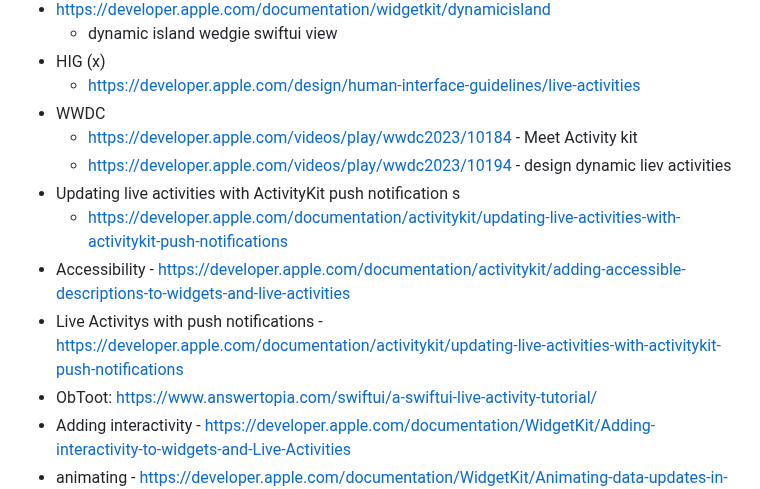
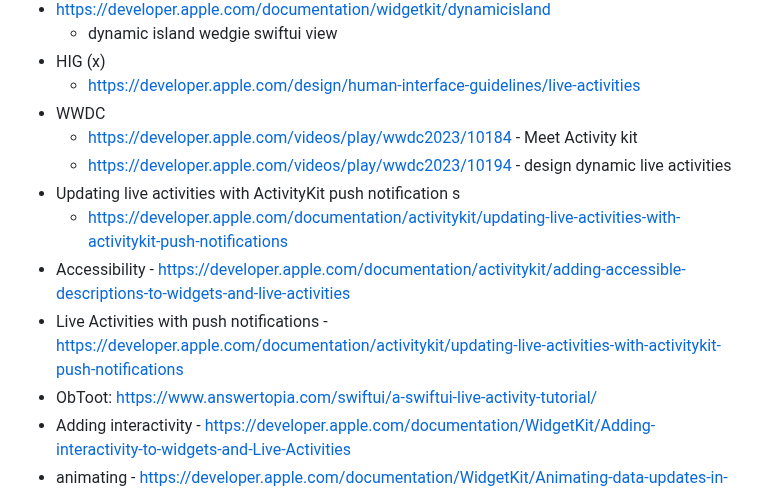
Before and after one commit to markd2/RandomLearning, a Markdown page: DynamicIsland/readme.md, the part around one of its changes. Drawn GitHub-style.

```diff
--- a/DynamicIsland/readme.md
+++ b/DynamicIsland/readme.md
@@ -11,12 +11,12 @@
   - https://developer.apple.com/design/human-interface-guidelines/live-activities
 * WWDC
   - https://developer.apple.com/videos/play/wwdc2023/10184 - Meet Activity kit
-  - https://developer.apple.com/videos/play/wwdc2023/10194 - design dynamic liev activities
+  - https://developer.apple.com/videos/play/wwdc2023/10194 - design dynamic live activities
 * Updating live activities with ActivityKit push notification
 s
   - https://developer.apple.com/documentation/activitykit/updating-live-activities-with-activitykit-push-notifications
 * Accessibility - https://developer.apple.com/documentation/activitykit/adding-accessible-descriptions-to-widgets-and-live-activities
-* Live Activitys with push notifications - https://developer.apple.com/documentation/activitykit/updating-live-activities-with-activitykit-push-notifications
+* Live Activities with push notifications - https://developer.apple.com/documentation/activitykit/updating-live-activities-with-activitykit-push-notifications
 * ObToot: https://www.answertopia.com/swiftui/a-swiftui-live-activity-tutorial/
 * Adding interactivity - https://developer.apple.com/documentation/WidgetKit/Adding-interactivity-to-widgets-and-Live-Activities
 * animating - https://developer.apple.com/documentation/WidgetKit/Animating-data-updates-in-widgets-and-live-activities
```
Also changed, not shown: other parts of DynamicIsland/readme.md (+48 -1 lines).
